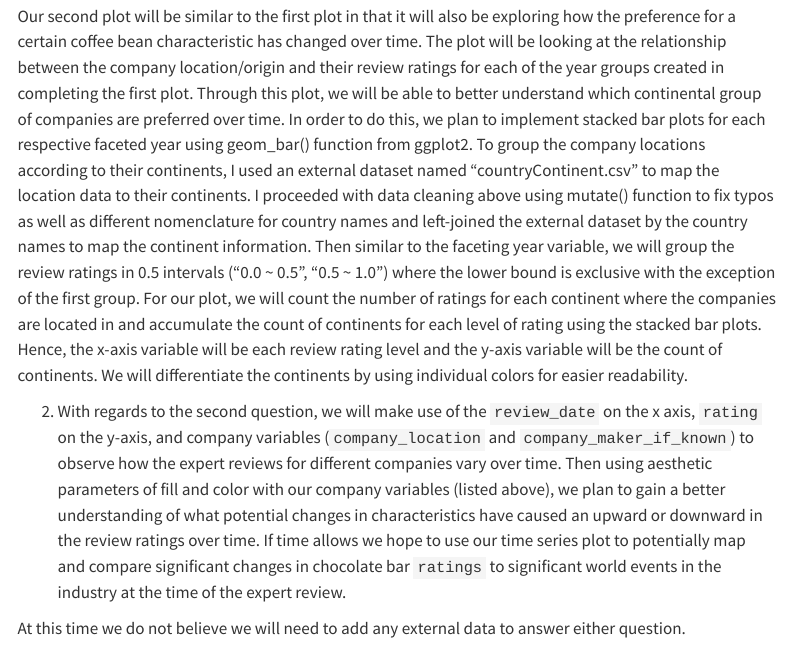
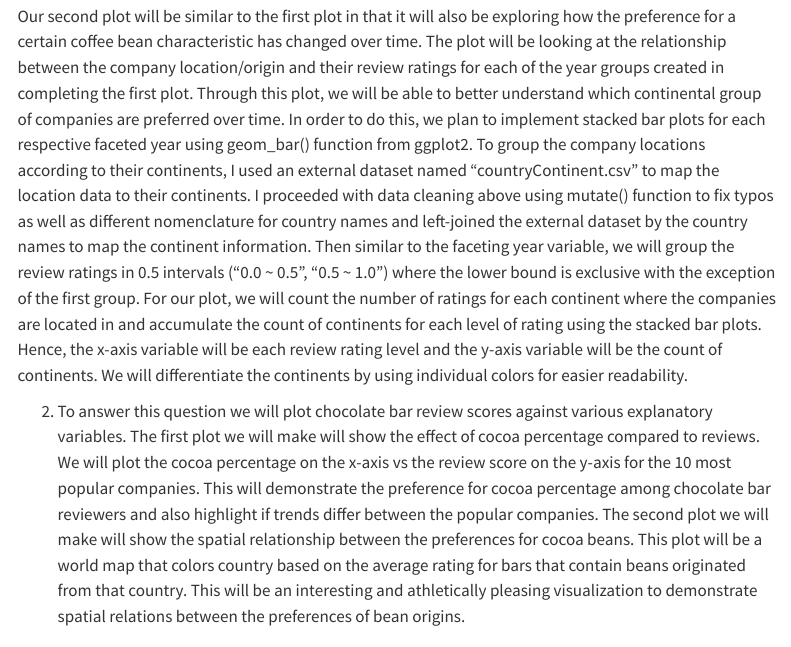
Before and after one commit to vizdata-s23/project-01-o_ggs, a Quarto document (proposal.qmd): the page in a window 1100 px wide, from 2910 px down. Rendered offline with R 4.5, knitr and Pandoc in place of Quarto, with nearby package versions; menus at the side of the page are left out; long lines of code are wrapped; column names are cleaned by a stand-in for the janitor package.

Commit message:
Updated question 2 proposal

````diff
--- a/proposal.qmd
+++ b/proposal.qmd
@@ -107,10 +103,6 @@ chocolate_merged <- chocolate |>
 setdiff(chocolate_merged$country, con2cont$country)
 ```
 
-Our second plot will be similar to the first plot in that it will also be exploring how the preference for a certain coffee bean characteristic has changed over time. The plot will be looking at the relationship between the company location/origin and their review ratings for each of the year groups created in completing the first plot. Through this plot, we will be able to better understand which continental group of companies are preferred over time. In order to do this, we plan to implement stacked bar plots for each respective faceted year using geom_bar() function from ggplot2. To group the company locations according to their continents, I used an external dataset named "countryContinent.csv" to map the location data to their continents. I proceeded with data cleaning above using mutate() function to fix typos as well as different nomenclature for country names and left-joined the external dataset by the country names to map the continent information. Then similar to the faceting year variable, we will group the review ratings in 0.5 intervals ("0.0 ~ 0.5", "0.5 ~ 1.0") where the lower bound is exclusive with the exception of the first group. For our plot, we will count the number of ratings for each continent where the companies are located in and accumulate the count of continents for each level of rating using the stacked bar plots. Hence, the x-axis variable will be each review rating level and the y-axis variable will be the count of continents. We will differentiate the continents by using individual colors for easier readability.
+Our second plot will be similar to the first plot in that it will also be exploring how the preference for a certain coffee bean characteristic has changed over time. The plot will be looking at the relationship between the company location/origin and their review ratings for each of the year groups created in completing the first plot. Through this plot, we will be able to better understand which continental group of companies are preferred over time. In order to do this, we plan to implement stacked bar plots for each respective faceted year using geom_bar() function from ggplot2. To group the company locations according to their continents, I used an external dataset named "countryContinent.csv" to map the location data to their continents. I proceeded with data cleaning above using mutate() function to fix typos as well as different nomenclature for country names and left-joined the external dataset by the country names to map the continent information. Then similar to the faceting year variable, we will group the review ratings in 0.5 intervals ("0.0 \~ 0.5", "0.5 \~ 1.0") where the lower bound is exclusive with the exception of the first group. For our plot, we will count the number of ratings for each continent where the companies are located in and accumulate the count of continents for each level of rating using the stacked bar plots. Hence, the x-axis variable will be each review rating level and the y-axis variable will be the count of continents. We will differentiate the continents by using individual colors for easier readability.
 
-2. With regards to the second question, we will make use of the `review_date` on the x axis, `rating` on the y-axis, and company variables (`company_location` and `company_maker_if_known`) to observe how the expert reviews for different companies vary over time. Then using aesthetic parameters of fill and color with our company variables (listed above), we plan to gain a better understanding of what potential changes in characteristics have caused an upward or downward in the review ratings over time.
-If time allows we hope to use our time series plot to potentially map and compare significant changes in chocolate bar `ratings` to significant world events in the industry at the time of the expert review.
-
-
-At this time we do not believe we will need to add any external data to answer either question.
+2.  To answer this question we will plot chocolate bar review scores against various explanatory variables. The first plot we will make will show the effect of cocoa percentage compared to reviews. We will plot the cocoa percentage on the x-axis vs the review score on the y-axis for the 10 most popular companies. This will demonstrate the preference for cocoa percentage among chocolate bar reviewers and also highlight if trends differ between the popular companies. The second plot we will make will show the spatial relationship between the preferences for cocoa beans. This plot will be a world map that colors country based on the average rating for bars that contain beans originated from that country. This will be an interesting and athletically pleasing visualization to demonstrate spatial relations between the preferences of bean origins.
````
Also changed, not shown: proposal.qmd (10 more changed lines), 1 other file.
